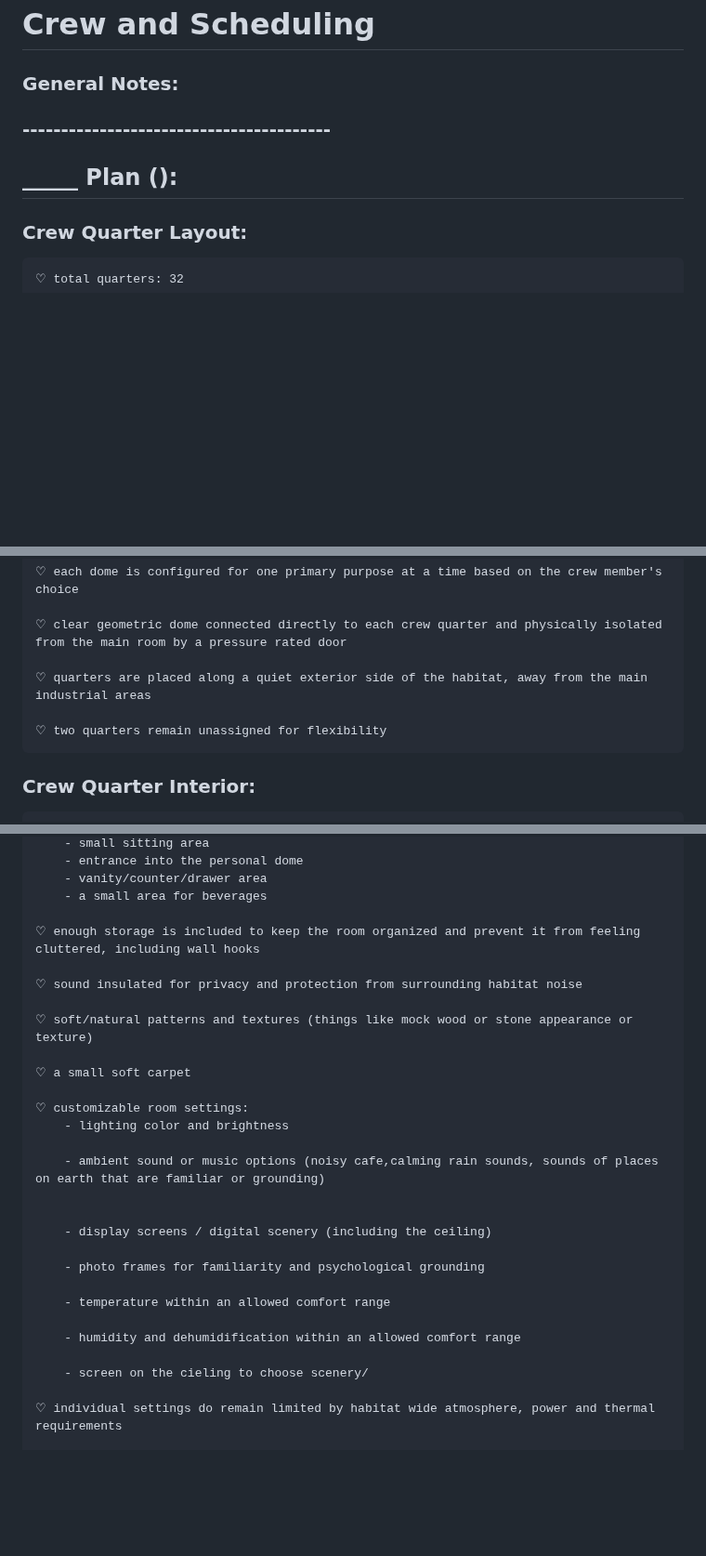
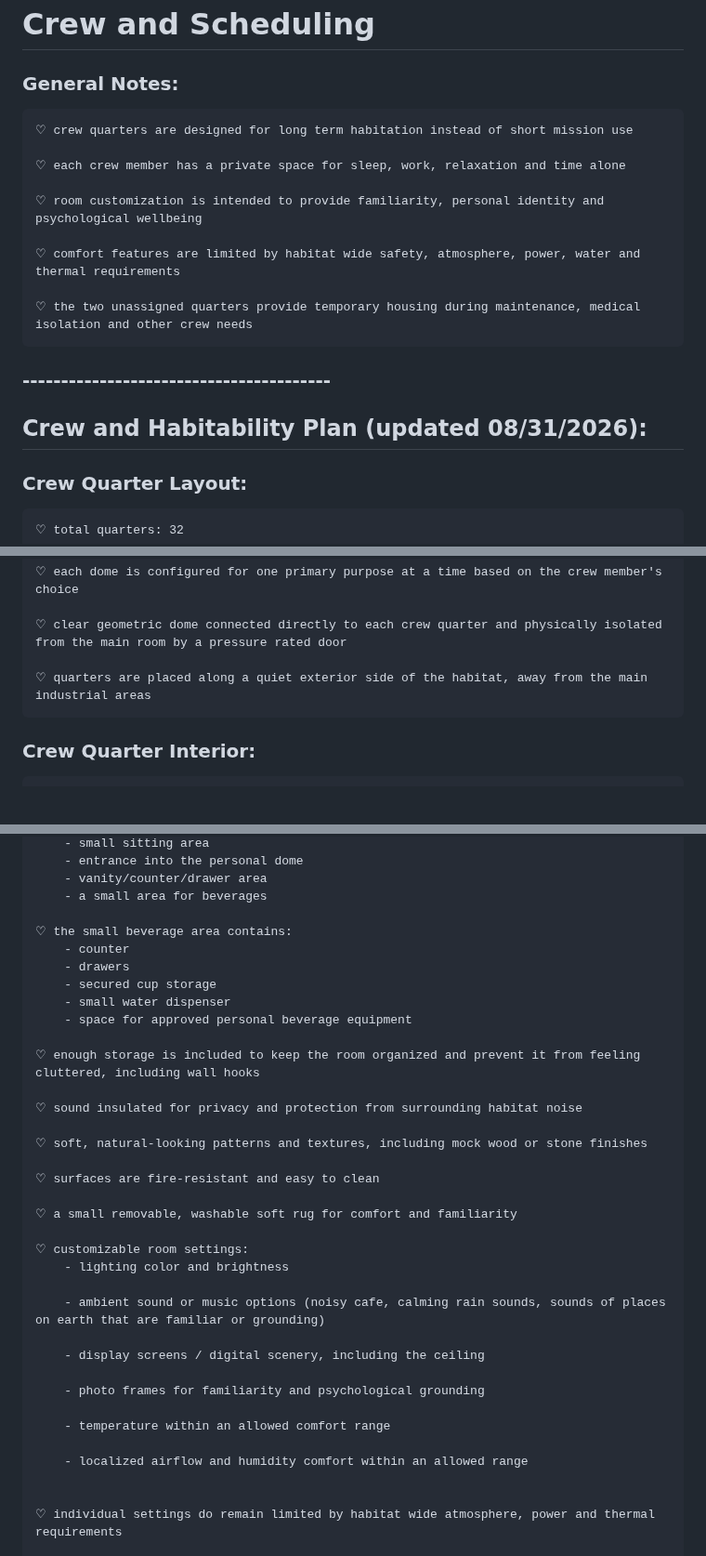
Before and after one commit to Adore2113/MarsHSim, a Markdown page: docs/notes/crew.md, 3 parts joined by grey strips. Shown at 93% size. Rendered like a GitHub page; blank space fills up the shorter version.

Commit message:
added crew quarter plans to crew.md.

```diff
--- a/docs/notes/crew.md
+++ b/docs/notes/crew.md
@@ -1,9 +1,18 @@
 # Crew and Scheduling
 ### General Notes:
+    ♡ crew quarters are designed for long term habitation instead of short mission use
+
+    ♡ each crew member has a private space for sleep, work, relaxation and time alone
+
+    ♡ room customization is intended to provide familiarity, personal identity and psychological wellbeing
+
+    ♡ comfort features are limited by habitat wide safety, atmosphere, power, water and thermal requirements
+
+    ♡ the two unassigned quarters provide temporary housing during maintenance, medical isolation and other crew needs
 
 ### ----------------------------------------
 
-## _____ Plan ():
+## Crew and Habitability Plan (updated 08/31/2026):
 
 ### Crew Quarter Layout:
     ♡ total quarters: 32
@@ -28,8 +37,6 @@
 
     ♡ quarters are placed along a quiet exterior side of the habitat, away from the main industrial areas
 
-    ♡ two quarters remain unassigned for flexibility
-
 ### Crew Quarter Interior:
     ♡ intended to feel like a private room instead of a sleeping pod
 
@@ -44,29 +51,36 @@
         - vanity/counter/drawer area
         - a small area for beverages
 
+    ♡ the small beverage area contains:
+        - counter
+        - drawers
+        - secured cup storage
+        - small water dispenser
+        - space for approved personal beverage equipment
+
     ♡ enough storage is included to keep the room organized and prevent it from feeling cluttered, including wall hooks
 
     ♡ sound insulated for privacy and protection from surrounding habitat noise
 
-    ♡ soft/natural patterns and textures (things like mock wood or stone appearance or texture)
+    ♡ soft, natural-looking patterns and textures, including mock wood or stone finishes
 
-    ♡ a small soft carpet
+    ♡ surfaces are fire-resistant and easy to clean
+
+    ♡ a small removable, washable soft rug for comfort and familiarity
 
     ♡ customizable room settings:
         - lighting color and brightness
 
-        - ambient sound or music options (noisy cafe,calming rain sounds, sounds of places on earth that are familiar or grounding)
+        - ambient sound or music options (noisy cafe, calming rain sounds, sounds of places on earth that are familiar or grounding)
 
-
-        - display screens / digital scenery (including the ceiling)
+        - display screens / digital scenery, including the ceiling
 
         - photo frames for familiarity and psychological grounding
 
         - temperature within an allowed comfort range
 
-        - humidity and dehumidification within an allowed comfort range
+        - localized airflow and humidity comfort within an allowed range
 
-        - screen on the cieling to choose scenery/
 
     ♡ individual settings do remain limited by habitat wide atmosphere, power and thermal requirements
 
```
Also changed, not shown: other parts of docs/notes/crew.md (+9 -1 lines).
